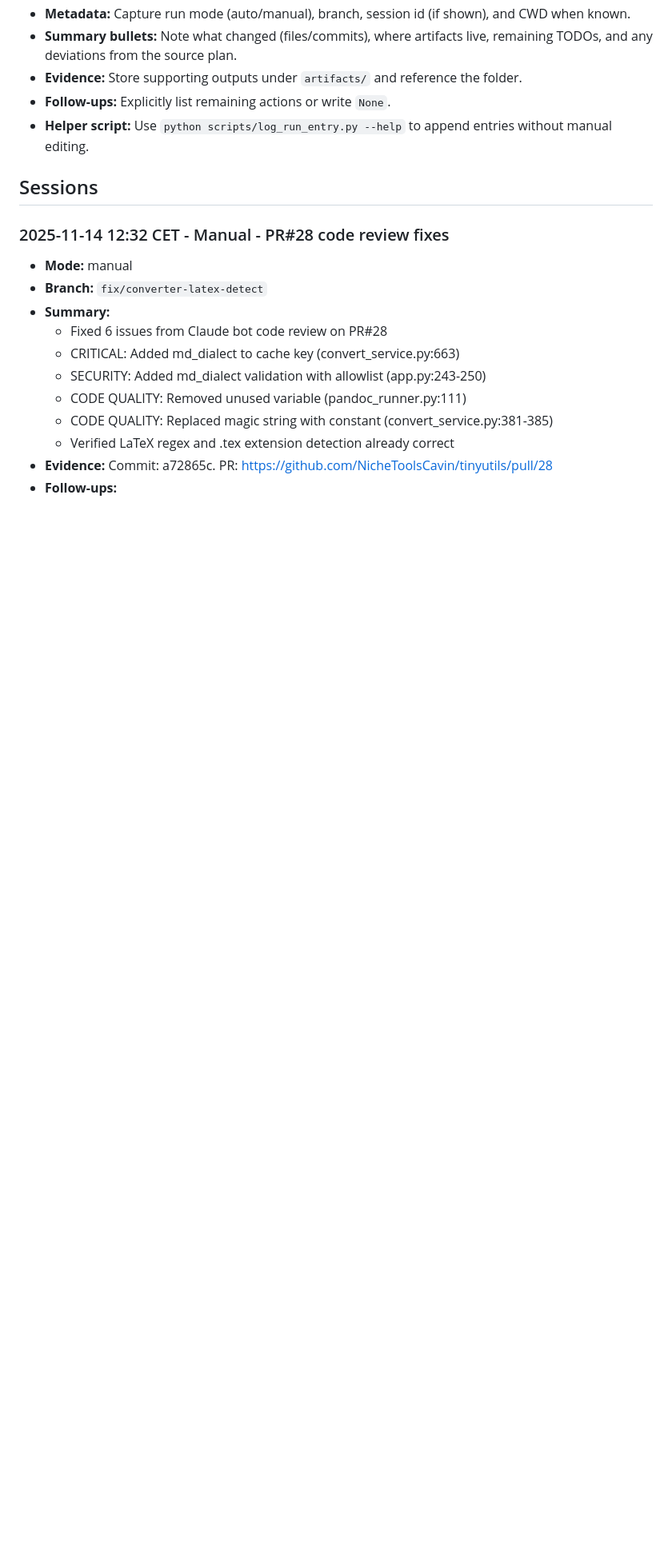
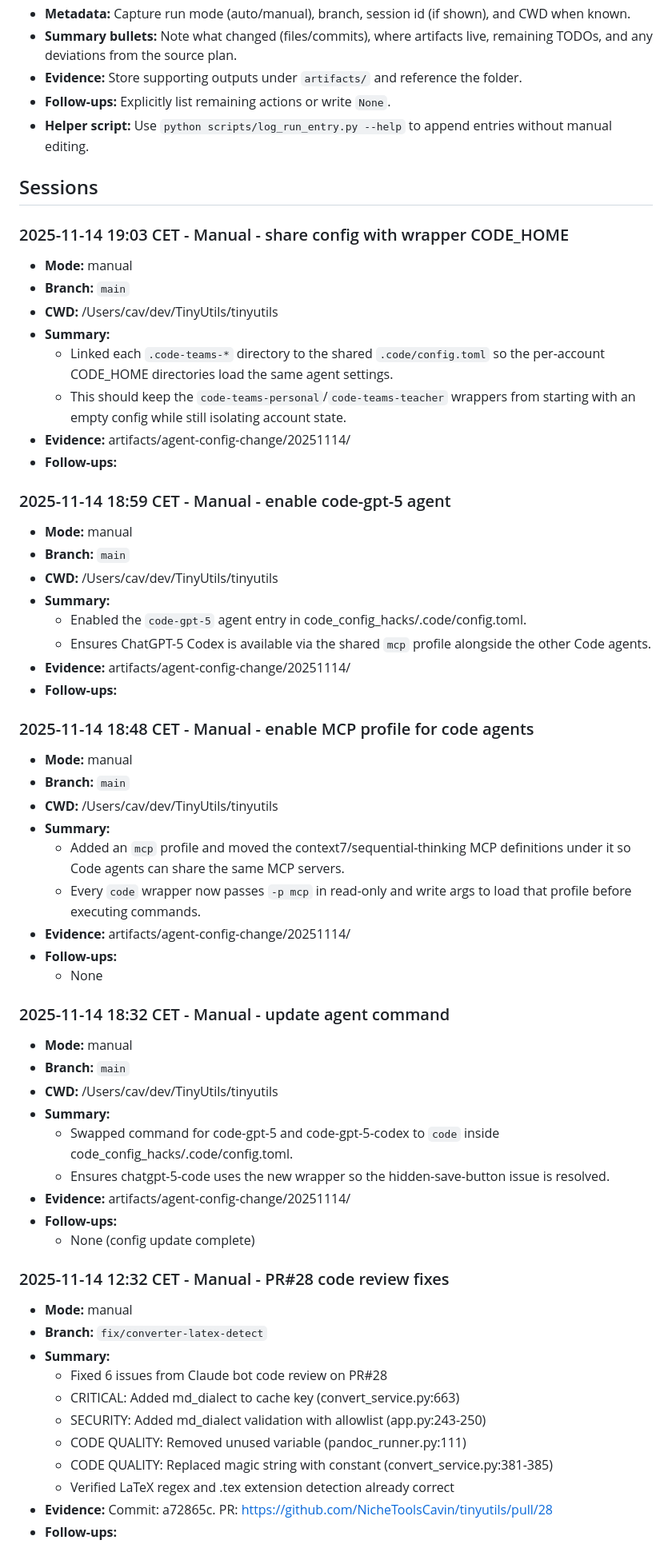
Before and after one commit to NicheToolsCavin/tinyutils, a Markdown page: docs/AGENT_RUN_LOG.md, the part around one of its changes. Shown at 80% size. GitHub-like rendering; blank space fills up the shorter version.

```diff
--- a/docs/AGENT_RUN_LOG.md
+++ b/docs/AGENT_RUN_LOG.md
@@ -215,6 +215,48 @@ Running log for agent-led work so freezes or mid-run swaps never erase context.
 - **Helper script:** Use `python scripts/log_run_entry.py --help` to append entries without manual editing.
 
 ## Sessions
+
+### 2025-11-14 19:03 CET - Manual - share config with wrapper CODE_HOME
+- **Mode:** manual
+- **Branch:** `main`
+- **CWD:** /Users/cav/dev/TinyUtils/tinyutils
+- **Summary:**
+  - Linked each `.code-teams-*` directory to the shared `.code/config.toml` so the per-account CODE_HOME directories load the same agent settings.
+  - This should keep the `code-teams-personal`/`code-teams-teacher` wrappers from starting with an empty config while still isolating account state.
+- **Evidence:** artifacts/agent-config-change/20251114/
+- **Follow-ups:**
+
+### 2025-11-14 18:59 CET - Manual - enable code-gpt-5 agent
+- **Mode:** manual
+- **Branch:** `main`
+- **CWD:** /Users/cav/dev/TinyUtils/tinyutils
+- **Summary:**
+  - Enabled the `code-gpt-5` agent entry in code_config_hacks/.code/config.toml.
+  - Ensures ChatGPT-5 Codex is available via the shared `mcp` profile alongside the other Code agents.
+- **Evidence:** artifacts/agent-config-change/20251114/
+- **Follow-ups:**
+
+### 2025-11-14 18:48 CET - Manual - enable MCP profile for code agents
+- **Mode:** manual
+- **Branch:** `main`
+- **CWD:** /Users/cav/dev/TinyUtils/tinyutils
+- **Summary:**
+  - Added an `mcp` profile and moved the context7/sequential-thinking MCP definitions under it so Code agents can share the same MCP servers.
+  - Every `code` wrapper now passes `-p mcp` in read-only and write args to load that profile before executing commands.
+- **Evidence:** artifacts/agent-config-change/20251114/
+- **Follow-ups:**
+  - None
+
+### 2025-11-14 18:32 CET - Manual - update agent command
+- **Mode:** manual
+- **Branch:** `main`
+- **CWD:** /Users/cav/dev/TinyUtils/tinyutils
+- **Summary:**
+  - Swapped command for code-gpt-5 and code-gpt-5-codex to `code` inside code_config_hacks/.code/config.toml.
+  - Ensures chatgpt-5-code uses the new wrapper so the hidden-save-button issue is resolved.
+- **Evidence:** artifacts/agent-config-change/20251114/
+- **Follow-ups:**
+  - None (config update complete)
 
 ### 2025-11-14 12:32 CET - Manual - PR#28 code review fixes
 - **Mode:** manual
```
Also changed, not shown: other parts of docs/AGENT_RUN_LOG.md (+18 -0 lines).
